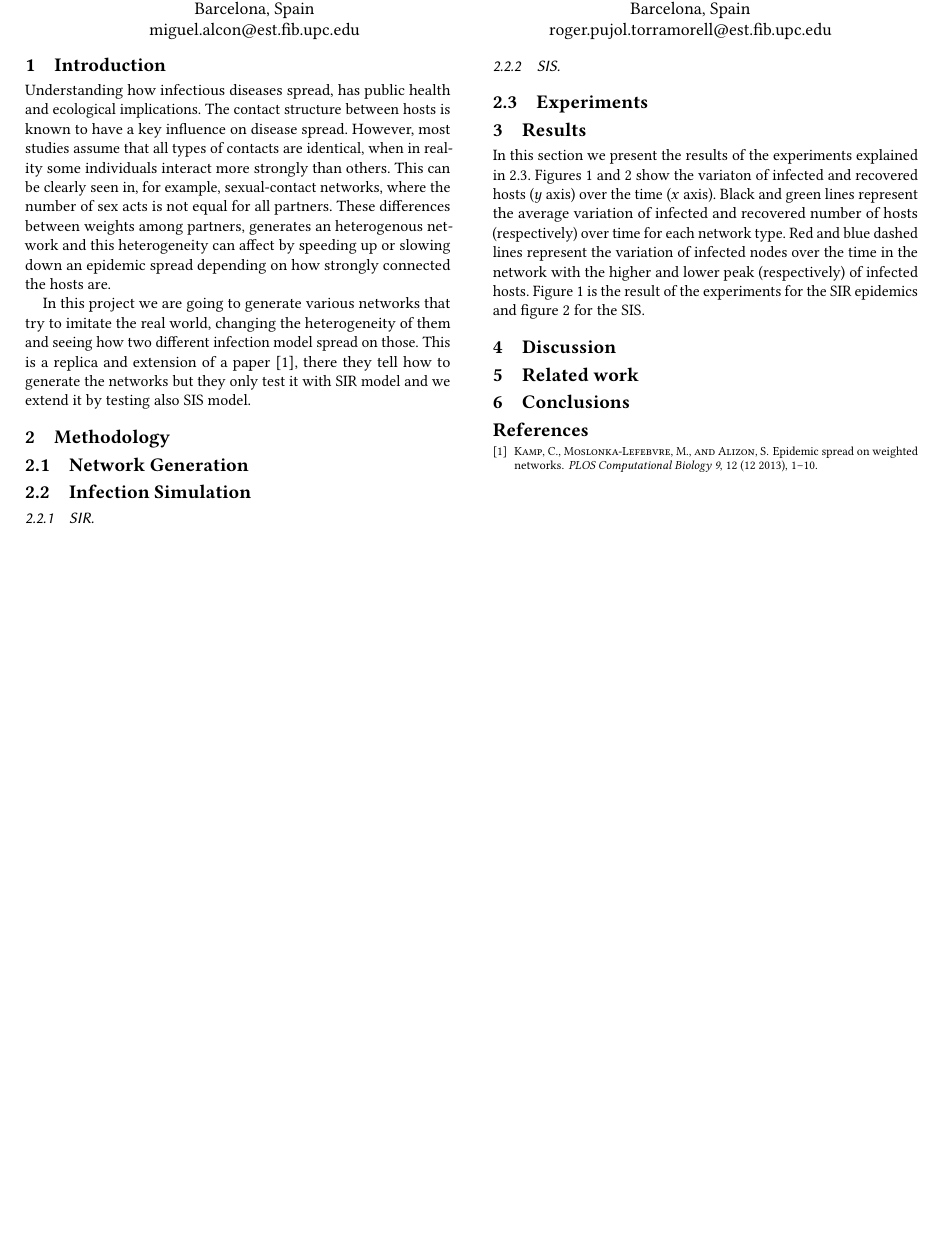
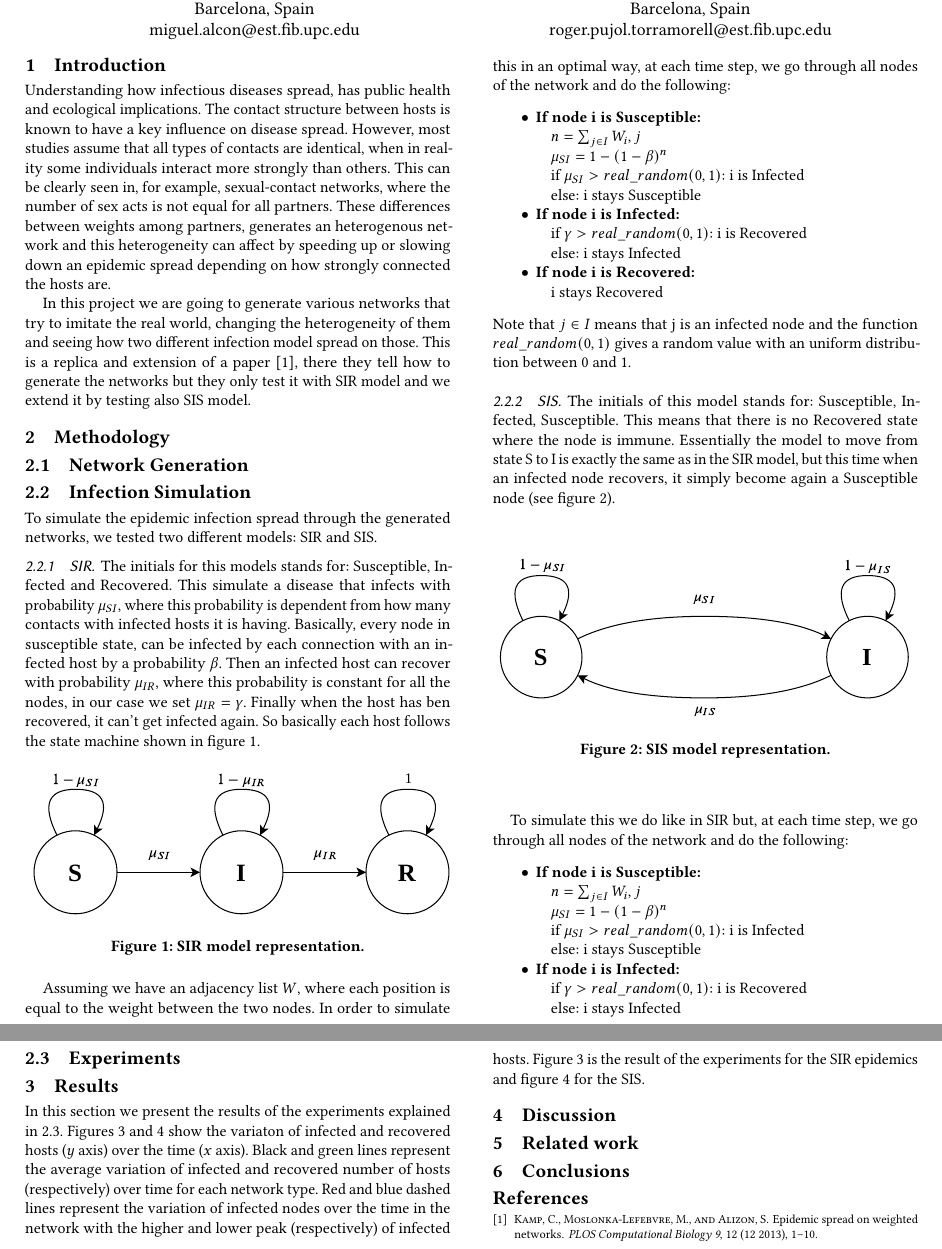
Before and after one commit to m-alcon/epidemic_spread, a LaTeX paper (doc/document.tex, which reads doc/sections/2-methodology.tex): part of page 1 of 3 before the commit and two parts of pages 1 and 2 of 4 after it, the two joined at a grey line, cut so that both start at the same text, the shorter picture padded with empty space. Compiled offline with pdfLaTeX.

Commit message:
ADD SIR and SIS model description

```diff
--- a/doc/sections/2-methodology.tex
+++ b/doc/sections/2-methodology.tex
@@ -1,7 +1,59 @@
 \section{Methodology}
 \subsection{Network Generation}
 \subsection{Infection Simulation}
+To simulate the epidemic infection spread through the generated networks, we tested two different models: SIR and SIS.
 \subsubsection{SIR}
+The initials for this models stands for: Susceptible, Infected and Recovered. This simulate a disease that infects with probability $\mu_{SI}$, where this probability is dependent from how many contacts with infected hosts it is having. Basically, every node in susceptible state, can be infected by each connection with an infected host by a probability $\beta$. Then an infected host can recover with probability $\mu_{IR}$, where this probability is constant for all the nodes, in our case we set $\mu_{IR}=\gamma$. Finally when the host has ben recovered, it can't get infected again. So basically each host follows the state machine shown in figure \ref{fig:sir}.
+\begin{figure}[htbp]
+    \centering
+    \includegraphics[width=\linewidth]{../img/SIR_model.pdf}
+    \caption{SIR model representation.}
+    \label{fig:sir}
+\end{figure}
+
+Assuming we have an adjacency list $W$, where each position is equal to the weight between the two nodes. In order to simulate this in an optimal way, at each time step, we go through all nodes of the network and do the following:
+\begin{itemize}
+    \item \textbf{If node i is Susceptible:}
+    \begin{itemize}
+        \item[] $n=\sum_{j\in I}W_i,j$
+        \item[] $\mu_{SI}=1-(1-\beta)^n$
+        \item[] if $\mu_{SI}>real\_random(0,1)$: i is Infected
+        \item[] else: i stays Susceptible
+    \end{itemize}
+    \item \textbf{If node i is Infected:}
+    \begin{itemize}
+        \item[] if $\gamma>real\_random(0,1)$: i is Recovered
+        \item[] else: i stays Infected
+    \end{itemize}
+    \item \textbf{If node i is Recovered:}
+    \begin{itemize}
+        \item[] i stays Recovered
+    \end{itemize}
+\end{itemize}
+Note that $j\in I$ means that j is an infected node and the function $real\_random(0,1)$ gives a random value with an uniform distribution between 0 and 1.
 \subsubsection{SIS}
+The initials of this model stands for: Susceptible, Infected, Susceptible. This means that there is no Recovered state where the node is immune. Essentially the model to move from state S to I is exactly the same as in the SIR model, but this time when an infected node recovers, it simply become again a Susceptible node (see figure \ref{fig:sis}).
+\begin{figure}[htbp]
+    \centering
+    \includegraphics[width=\linewidth]{../img/SIS_model.pdf}
+    \caption{SIS model representation.}
+    \label{fig:sis}
+\end{figure}
+
+To simulate this we do like in SIR but, at each time step, we go through all nodes of the network and do the following:
+\begin{itemize}
+    \item \textbf{If node i is Susceptible:}
+    \begin{itemize}
+        \item[] $n=\sum_{j\in I}W_i,j$
+        \item[] $\mu_{SI}=1-(1-\beta)^n$
+        \item[] if $\mu_{SI}>real\_random(0,1)$: i is Infected
+        \item[] else: i stays Susceptible
+    \end{itemize}
+    \item \textbf{If node i is Infected:}
+    \begin{itemize}
+        \item[] if $\gamma>real\_random(0,1)$: i is Recovered
+        \item[] else: i stays Infected
+    \end{itemize}
+\end{itemize}
 \subsection{Experiments}
 \label{ssec:experiments}
```
